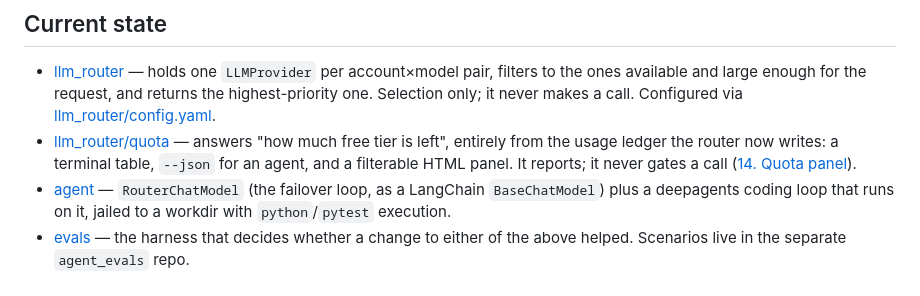
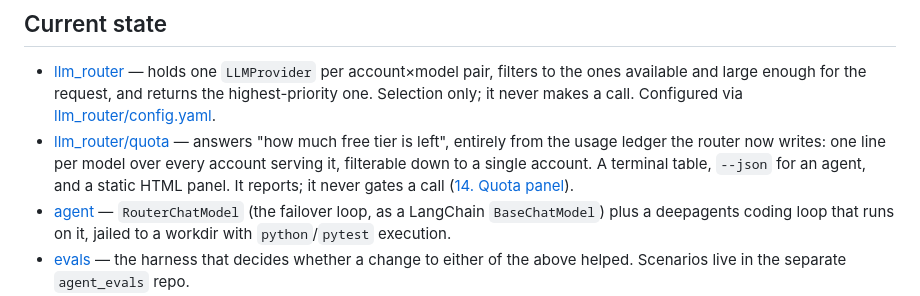
Before and after one commit to AndresOriol/llm_free_pool_router, a Markdown page: CLAUDE.md, the part around the change. Drawn GitHub-style.

```diff
--- a/CLAUDE.md
+++ b/CLAUDE.md
@@ -35,9 +35,10 @@ right now the router itself is the whole project.
   the highest-priority one. Selection only; it never makes a call.
   Configured via [llm_router/config.yaml](llm_router/config.yaml).
 - [llm_router/quota](llm_router/quota/) — answers "how much free tier is left",
-  entirely from the usage ledger the router now writes: a terminal table,
-  `--json` for an agent, and a filterable HTML panel. It reports; it never gates
-  a call ([14. Quota panel](docs/14-quota-panel.md)).
+  entirely from the usage ledger the router now writes: one line per model over
+  every account serving it, filterable down to a single account. A terminal
+  table, `--json` for an agent, and a static HTML panel. It reports; it never
+  gates a call ([14. Quota panel](docs/14-quota-panel.md)).
 - [agent](agent/) — `RouterChatModel` (the failover loop, as a LangChain
   `BaseChatModel`) plus a deepagents coding loop that runs on it, jailed to a
   workdir with `python`/`pytest` execution.
```
Also changed, not shown: docs/14-quota-panel.md (+48 -16 lines).
